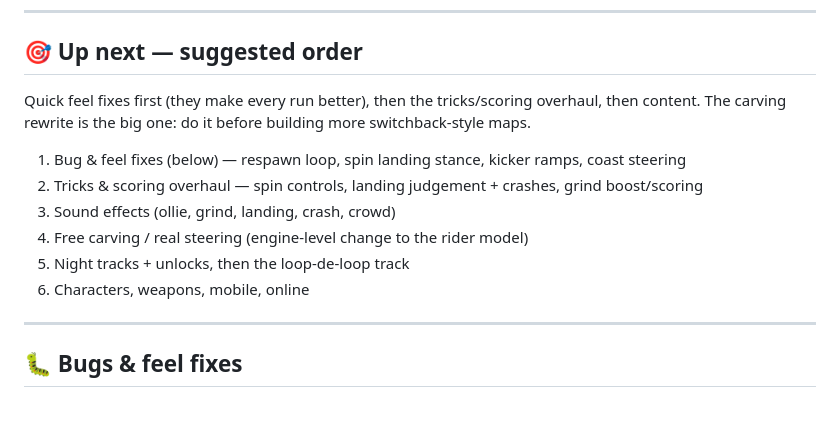
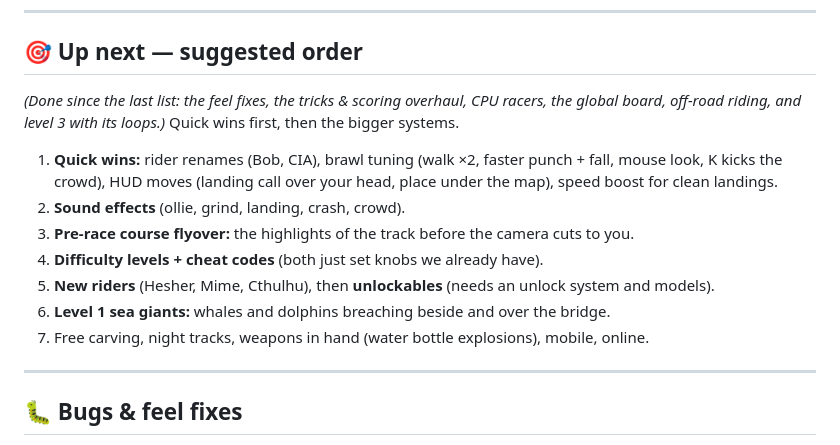
Before and after one commit to JacobDChamberlain/DownhillLongboardDomination, a Markdown page: ROADMAP.md, the part around one of its changes. Drawn GitHub-style; blank space fills up the shorter version.

```diff
--- a/ROADMAP.md
+++ b/ROADMAP.md
@@ -23,14 +23,17 @@ we deliberately defer those.
 ---
 
 ## 🎯 Up next — suggested order
-Quick feel fixes first (they make every run better), then the tricks/scoring overhaul, then
-content. The carving rewrite is the big one: do it before building more switchback-style maps.
-1. Bug & feel fixes (below) — respawn loop, spin landing stance, kicker ramps, coast steering
-2. Tricks & scoring overhaul — spin controls, landing judgement + crashes, grind boost/scoring
-3. Sound effects (ollie, grind, landing, crash, crowd)
-4. Free carving / real steering (engine-level change to the rider model)
-5. Night tracks + unlocks, then the loop-de-loop track
-6. Characters, weapons, mobile, online
+*(Done since the last list: the feel fixes, the tricks & scoring overhaul, CPU racers, the global
+board, off-road riding, and level 3 with its loops.)* Quick wins first, then the bigger systems.
+1. **Quick wins:** rider renames (Bob, CIA), brawl tuning (walk ×2, faster punch + fall, mouse look,
+   K kicks the crowd), HUD moves (landing call over your head, place under the map), speed boost
+   for clean landings.
+2. **Sound effects** (ollie, grind, landing, crash, crowd).
+3. **Pre-race course flyover:** the highlights of the track before the camera cuts to you.
+4. **Difficulty levels + cheat codes** (both just set knobs we already have).
+5. **New riders** (Hesher, Mime, Cthulhu), then **unlockables** (needs an unlock system and models).
+6. **Level 1 sea giants:** whales and dolphins breaching beside and over the bridge.
+7. Free carving, night tracks, weapons in hand (water bottle explosions), mobile, online.
 
 ---
 
```
Also changed, not shown: other parts of ROADMAP.md (+44 -0 lines).
